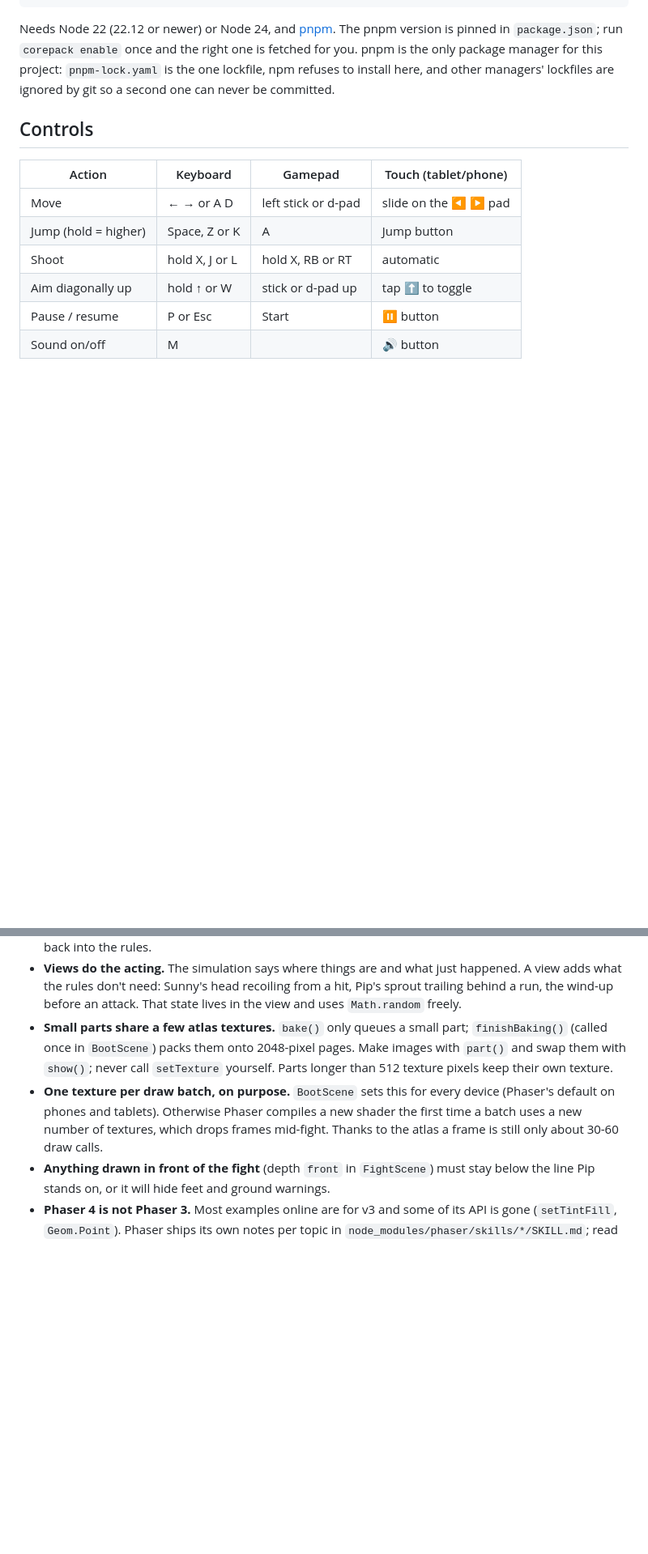
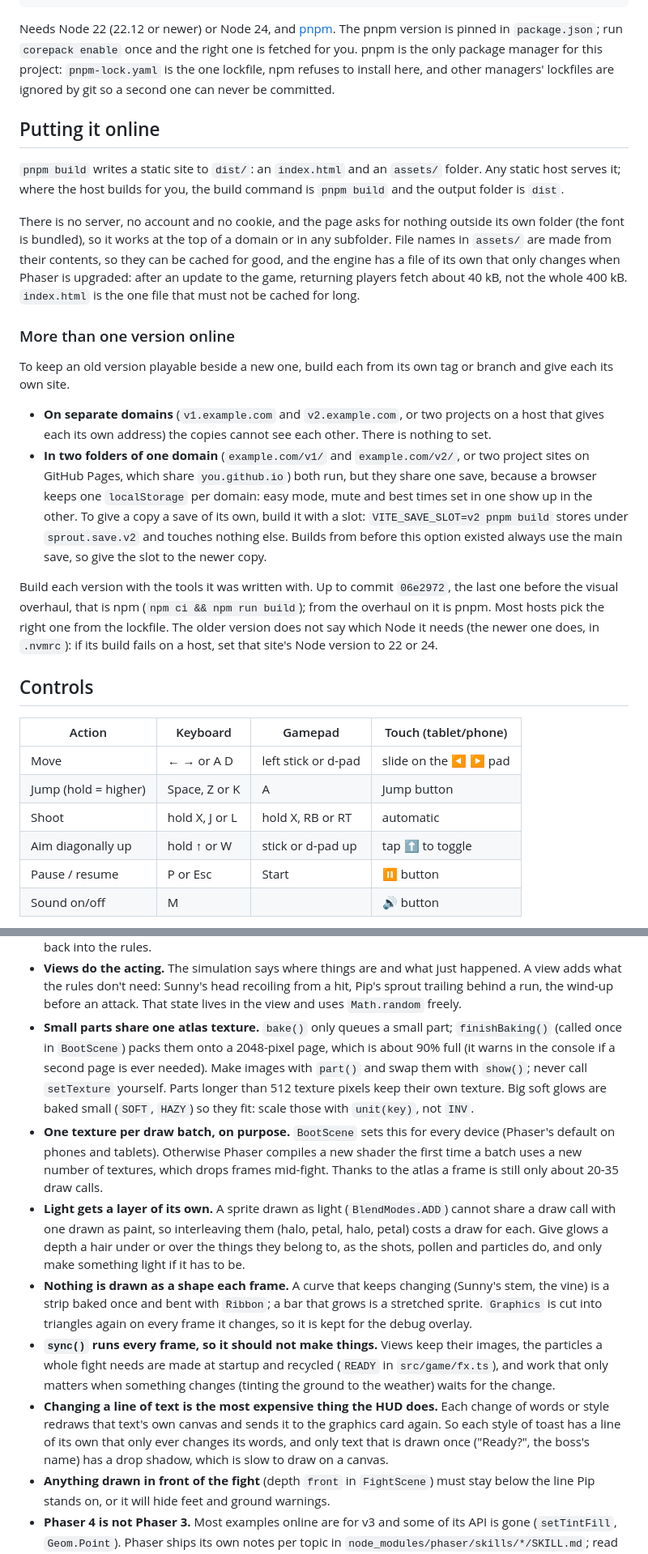
Before and after one commit to farulivan/sprout-and-grumpy-garden, a Markdown page: README.md, 2 parts joined by grey strips. Shown at 81% size. GitHub-like rendering; blank space fills up the shorter version.

Commit message:
docs: hosting, more than one version online, and the rendering rules
- "Putting it online": what the build produces, why it works in any
  folder of any static host, and what a returning player downloads
- "More than one version online": on separate domains copies of the
  game cannot see each other; in two folders of one domain they share a
  save unless one is built with VITE_SAVE_SLOT. Also which package
  manager builds which version (npm up to 06e2972, pnpm after)
- things to know before changing it gains the rules the optimisation
  pass rests on: light gets a layer of its own, nothing is drawn as a
  shape each frame (Ribbon), sync() should not make things, changing
  text is expensive, and small-baked glows are scaled with unit()
- the file map covers art/shared.ts, motion.ts, hazards/art.ts and
  pool.ts
- how to measure a frame, with reference figures
- ideas for later: a trimmed build of Phaser (93% of the download), and
  a warning about service-worker scope for a future offline version

Co-Authored-By: Claude Opus 5.5 <noreply@anthropic.com>

```diff
--- a/README.md
+++ b/README.md
@@ -23,6 +23,36 @@ Needs Node 22 (22.12 or newer) or Node 24, and [pnpm](https://pnpm.io). The pnpm
 `package.json`; run `corepack enable` once and the right one is fetched for you. pnpm is the only package
 manager for this project: `pnpm-lock.yaml` is the one lockfile, npm refuses to install here, and other
 managers' lockfiles are ignored by git so a second one can never be committed.
+
+## Putting it online
+
+`pnpm build` writes a static site to `dist/`: an `index.html` and an `assets/` folder. Any static host
+serves it; where the host builds for you, the build command is `pnpm build` and the output folder is `dist`.
+
+There is no server, no account and no cookie, and the page asks for nothing outside its own folder (the
+font is bundled), so it works at the top of a domain or in any subfolder. File names in `assets/` are
+made from their contents, so they can be cached for good, and the engine has a file of its own that only
+changes when Phaser is upgraded: after an update to the game, returning players fetch about 40 kB, not
+the whole 400 kB. `index.html` is the one file that must not be cached for long.
+
+### More than one version online
+
+To keep an old version playable beside a new one, build each from its own tag or branch and give each its
+own site.
+
+- **On separate domains** (`v1.example.com` and `v2.example.com`, or two projects on a host that gives
+  each its own address) the copies cannot see each other. There is nothing to set.
+- **In two folders of one domain** (`example.com/v1/` and `example.com/v2/`, or two project sites on
+  GitHub Pages, which share `you.github.io`) both run, but they share one save, because a browser keeps
+  one `localStorage` per domain: easy mode, mute and best times set in one show up in the other. To give
+  a copy a save of its own, build it with a slot: `VITE_SAVE_SLOT=v2 pnpm build` stores under
+  `sprout.save.v2` and touches nothing else. Builds from before this option existed always use the main
+  save, so give the slot to the newer copy.
+
+Build each version with the tools it was written with. Up to commit `06e2972`, the last one before the
+visual overhaul, that is npm (`npm ci && npm run build`); from the overhaul on it is pnpm. Most hosts
+pick the right one from the lockfile. The older version does not say which Node it needs (the newer one
+does, in `.nvmrc`): if its build fails on a host, set that site's Node version to 22 or 24.
 
 ## Controls
 
@@ -132,12 +162,28 @@ Fight states: `title → play → ending (slow-mo bloom) → win`, or `play →
 - **Views do the acting.** The simulation says where things are and what just happened. A view adds what
   the rules don't need: Sunny's head recoiling from a hit, Pip's sprout trailing behind a run, the wind-up
   before an attack. That state lives in the view and uses `Math.random` freely.
-- **Small parts share a few atlas textures.** `bake()` only queues a small part; `finishBaking()` (called
-  once in `BootScene`) packs them onto 2048-pixel pages. Make images with `part()` and swap them with
-  `show()`; never call `setTexture` yourself. Parts longer than 512 texture pixels keep their own texture.
+- **Small parts share one atlas texture.** `bake()` only queues a small part; `finishBaking()` (called
+  once in `BootScene`) packs them onto a 2048-pixel page, which is about 90% full (it warns in the console
+  if a second page is ever needed). Make images with `part()` and swap them with `show()`; never call
+  `setTexture` yourself. Parts longer than 512 texture pixels keep their own texture. Big soft glows are
+  baked small (`SOFT`, `HAZY`) so they fit: scale those with `unit(key)`, not `INV`.
 - **One texture per draw batch, on purpose.** `BootScene` sets this for every device (Phaser's default on
   phones and tablets). Otherwise Phaser compiles a new shader the first time a batch uses a new number of
-  textures, which drops frames mid-fight. Thanks to the atlas a frame is still only about 30-60 draw calls.
+  textures, which drops frames mid-fight. Thanks to the atlas a frame is still only about 20-35 draw calls.
+- **Light gets a layer of its own.** A sprite drawn as light (`BlendModes.ADD`) cannot share a draw call
+  with one drawn as paint, so interleaving them (halo, petal, halo, petal) costs a draw for each. Give
+  glows a depth a hair under or over the things they belong to, as the shots, pollen and particles do, and
+  only make something light if it has to be.
+- **Nothing is drawn as a shape each frame.** A curve that keeps changing (Sunny's stem, the vine) is a
+  strip baked once and bent with `Ribbon`; a bar that grows is a stretched sprite. `Graphics` is cut into
+  triangles again on every frame it changes, so it is kept for the debug overlay.
+- **`sync()` runs every frame, so it should not make things.** Views keep their images, the particles a
+  whole fight needs are made at startup and recycled (`READY` in `src/game/fx.ts`), and work that only
+  matters when something changes (tinting the ground to the weather) waits for the change.
+- **Changing a line of text is the most expensive thing the HUD does.** Each change of words or style
+  redraws that text's own canvas and sends it to the graphics card again. So each style of toast has a
+  line of its own that only ever changes its words, and only text that is drawn once ("Ready?", the boss's
+  name) has a drop shadow, which is slow to draw on a canvas.
 - **Anything drawn in front of the fight** (depth `front` in `FightScene`) must stay below the line Pip
   stands on, or it will hide feet and ground warnings.
 - **Phaser 4 is not Phaser 3.** Most examples online are for v3 and some of its API is gone (`setTintFill`,
```
Also changed, not shown: other parts of README.md (+16 -10 lines).
